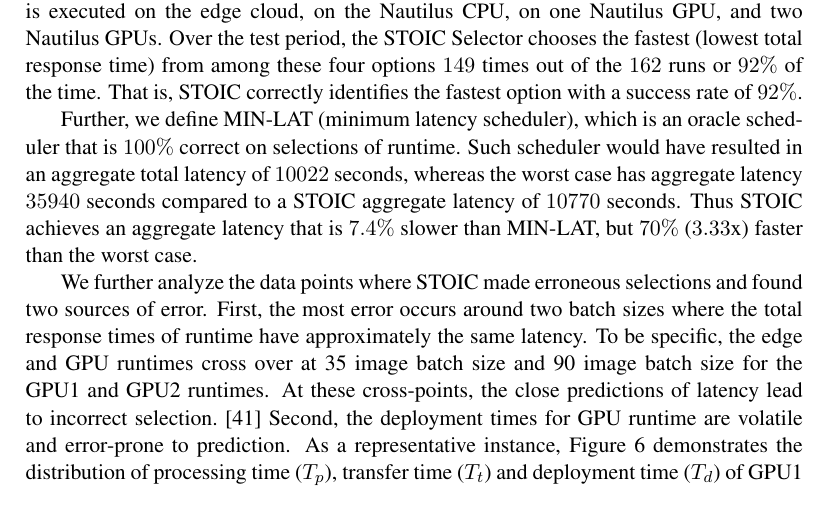
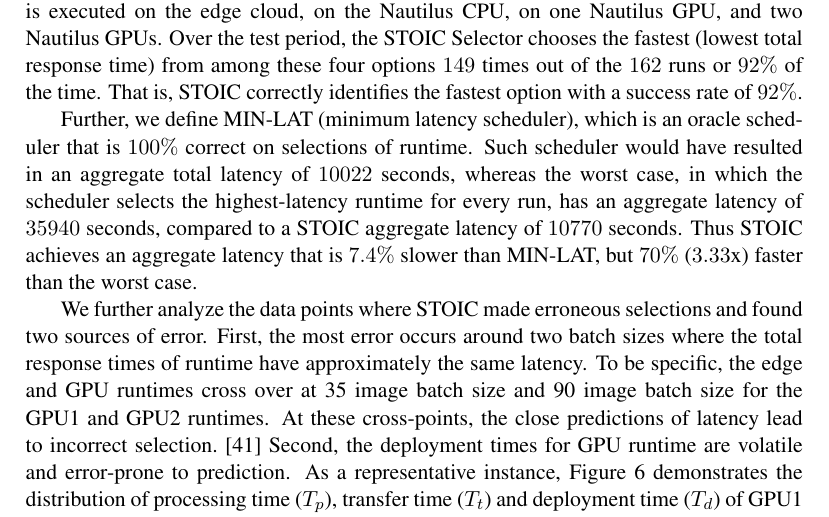
Before and after one commit to MAYHEM-Lab/STOIC_SPE_Paper, a LaTeX paper (paper.tex, which reads results.tex): part of page 16 of 25, cut so that both start at the same text. Compiled offline with pdfLaTeX.

Commit message:
mz - Minor updates

```diff
--- a/results.tex
+++ b/results.tex
@@ -42,7 +42,7 @@
 
 We first evaluate STOIC selector mode for a 24-hour period consisting of 162 image batches, the sizes of which are drawn randomly from the workload generator. Each batch is executed on the edge cloud, on the Nautilus CPU, on one Nautilus GPU, and two Nautilus GPUs. Over the test period, the STOIC Selector chooses the fastest (lowest total response time) from among these four options $149$ times out of the $162$ runs or $92\%$ of the time. That is, STOIC correctly identifies the fastest option with a success rate of $92\%$.
 
-Further, we define MIN-LAT (minimum latency scheduler), which is an oracle scheduler that is $100\%$ correct on selections of runtime. Such scheduler would have resulted in an aggregate total latency of $10022$ seconds, whereas the worst case has aggregate latency $35940$ seconds compared to a STOIC aggregate latency of $10770$ seconds.  Thus STOIC achieves an aggregate latency that is $7.4\%$ slower than MIN-LAT, but $70\%$ ($3.33$x) faster than the worst case.
+Further, we define MIN-LAT (minimum latency scheduler), which is an oracle scheduler that is $100\%$ correct on selections of runtime. Such scheduler would have resulted in an aggregate total latency of $10022$ seconds, whereas the worst case, in which the scheduler selects the highest-latency runtime for every run, has an aggregate latency of $35940$ seconds, compared to a STOIC aggregate latency of $10770$ seconds.  Thus STOIC achieves an aggregate latency that is $7.4\%$ slower than MIN-LAT, but $70\%$ ($3.33$x) faster than the worst case.
 
 %Table~\ref{tab:selector} summarizes these results. In the
 %table, we report the success rate, the percentage of optimal, and the
```
